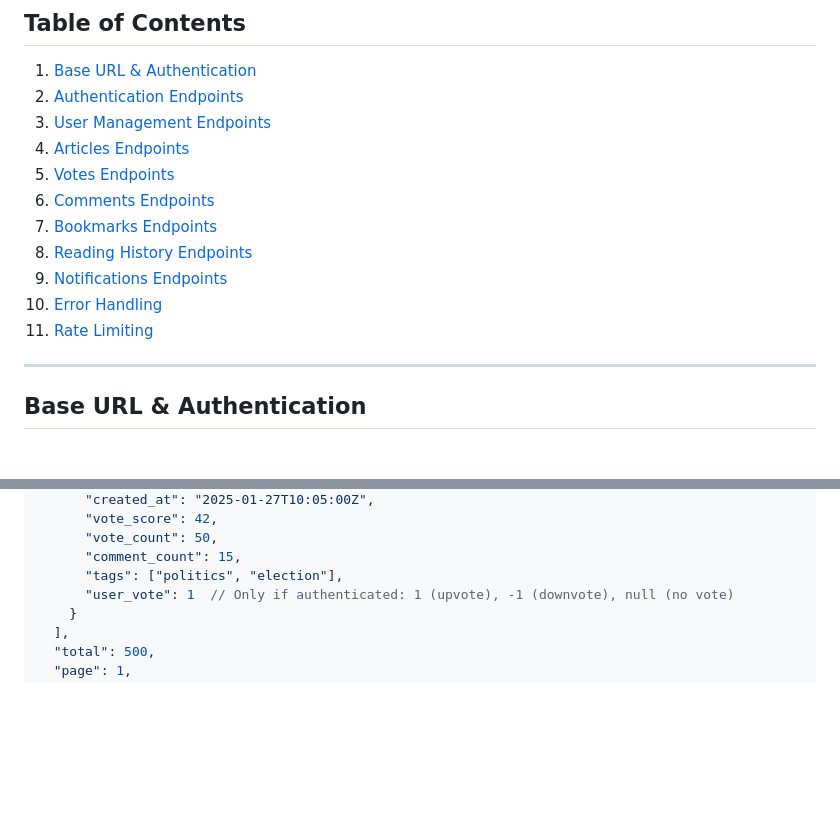
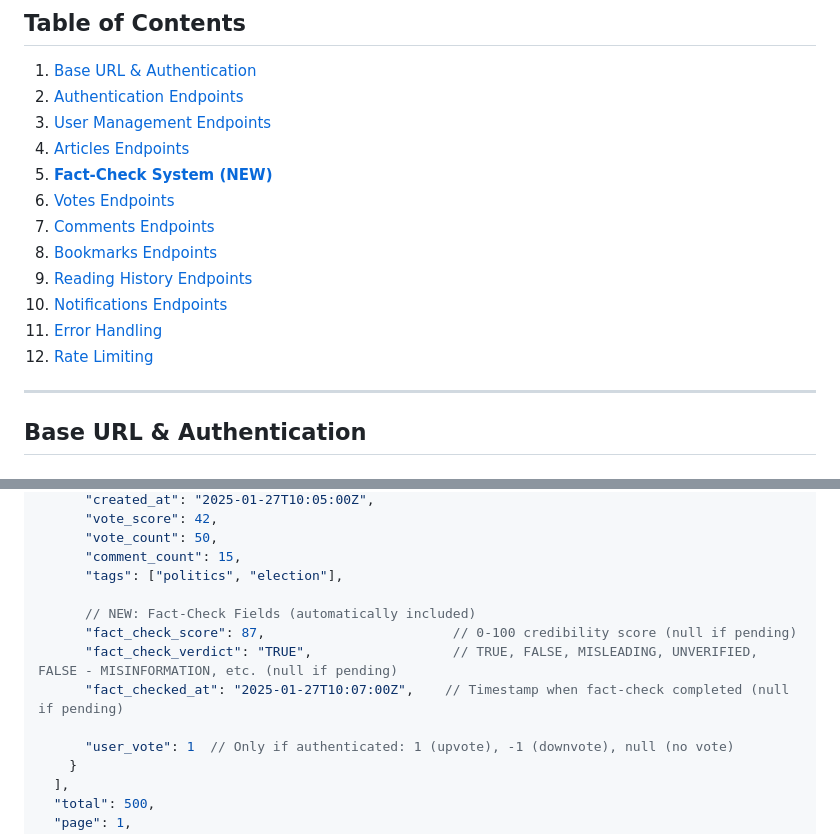
Before and after one commit to Number531/RSS-Feed-Backend, a Markdown page: docs/api/FRONTEND_API_REFERENCE.md, 2 parts joined by grey strips. GitHub-like rendering; blank space fills up the shorter version.

```diff
--- a/docs/api/FRONTEND_API_REFERENCE.md
+++ b/docs/api/FRONTEND_API_REFERENCE.md
@@ -14,13 +14,14 @@ This document provides a comprehensive reference for all API endpoints available
 2. [Authentication Endpoints](#authentication-endpoints)
 3. [User Management Endpoints](#user-management-endpoints)
 4. [Articles Endpoints](#articles-endpoints)
-5. [Votes Endpoints](#votes-endpoints)
-6. [Comments Endpoints](#comments-endpoints)
-7. [Bookmarks Endpoints](#bookmarks-endpoints)
-8. [Reading History Endpoints](#reading-history-endpoints)
-9. [Notifications Endpoints](#notifications-endpoints)
-10. [Error Handling](#error-handling)
-11. [Rate Limiting](#rate-limiting)
+5. [**Fact-Check System (NEW)**](#fact-check-system-new)
+6. [Votes Endpoints](#votes-endpoints)
+7. [Comments Endpoints](#comments-endpoints)
+8. [Bookmarks Endpoints](#bookmarks-endpoints)
+9. [Reading History Endpoints](#reading-history-endpoints)
+10. [Notifications Endpoints](#notifications-endpoints)
+11. [Error Handling](#error-handling)
+12. [Rate Limiting](#rate-limiting)
 
 ---
 
@@ -330,6 +331,12 @@ GET /api/v1/articles?category=politics&sort_by=hot&page=1&page_size=25
       "vote_count": 50,
       "comment_count": 15,
       "tags": ["politics", "election"],
+
+      // NEW: Fact-Check Fields (automatically included)
+      "fact_check_score": 87,                        // 0-100 credibility score (null if pending)
+      "fact_check_verdict": "TRUE",                  // TRUE, FALSE, MISLEADING, UNVERIFIED, FALSE - MISINFORMATION, etc. (null if pending)
+      "fact_checked_at": "2025-01-27T10:07:00Z",    // Timestamp when fact-check completed (null if pending)
+
       "user_vote": 1  // Only if authenticated: 1 (upvote), -1 (downvote), null (no vote)
     }
   ],
```
Also changed, not shown: other parts of docs/api/FRONTEND_API_REFERENCE.md (+138 -0 lines).
